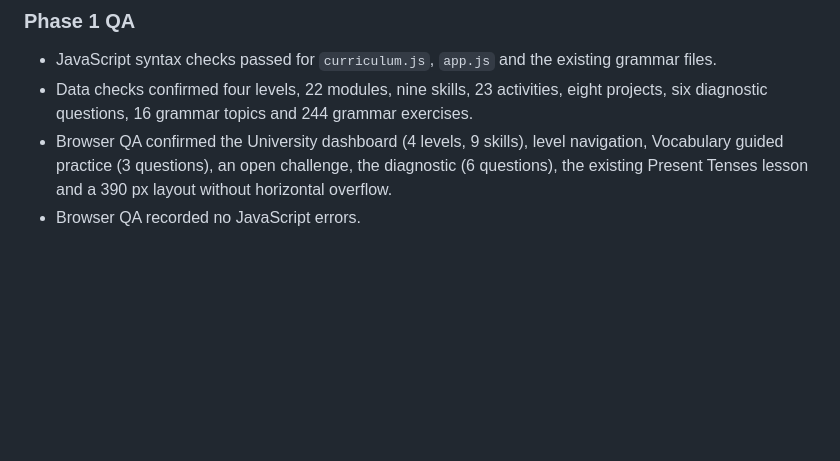
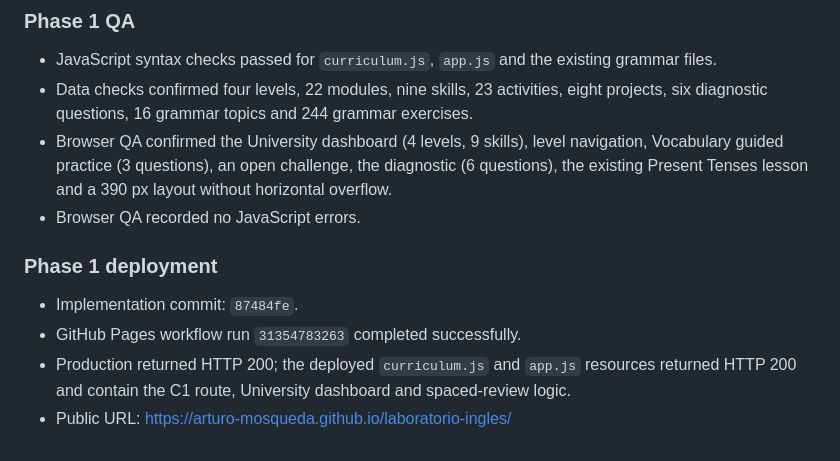
Before and after one commit to Arturo-Mosqueda/laboratorio-ingles, a Markdown page: RESEARCH_PROGRESS.md, the part around the change. GitHub-like rendering; blank space fills up the shorter version.

Commit message:
Document University foundation deployment

```diff
--- a/RESEARCH_PROGRESS.md
+++ b/RESEARCH_PROGRESS.md
@@ -240,3 +240,10 @@ This file is updated throughout implementation so decisions and completed work r
 - Data checks confirmed four levels, 22 modules, nine skills, 23 activities, eight projects, six diagnostic questions, 16 grammar topics and 244 grammar exercises.
 - Browser QA confirmed the University dashboard (4 levels, 9 skills), level navigation, Vocabulary guided practice (3 questions), an open challenge, the diagnostic (6 questions), the existing Present Tenses lesson and a 390 px layout without horizontal overflow.
 - Browser QA recorded no JavaScript errors.
+
+### Phase 1 deployment
+
+- Implementation commit: `87484fe`.
+- GitHub Pages workflow run `31354783263` completed successfully.
+- Production returned HTTP 200; the deployed `curriculum.js` and `app.js` resources returned HTTP 200 and contain the C1 route, University dashboard and spaced-review logic.
+- Public URL: https://arturo-mosqueda.github.io/laboratorio-ingles/
```
